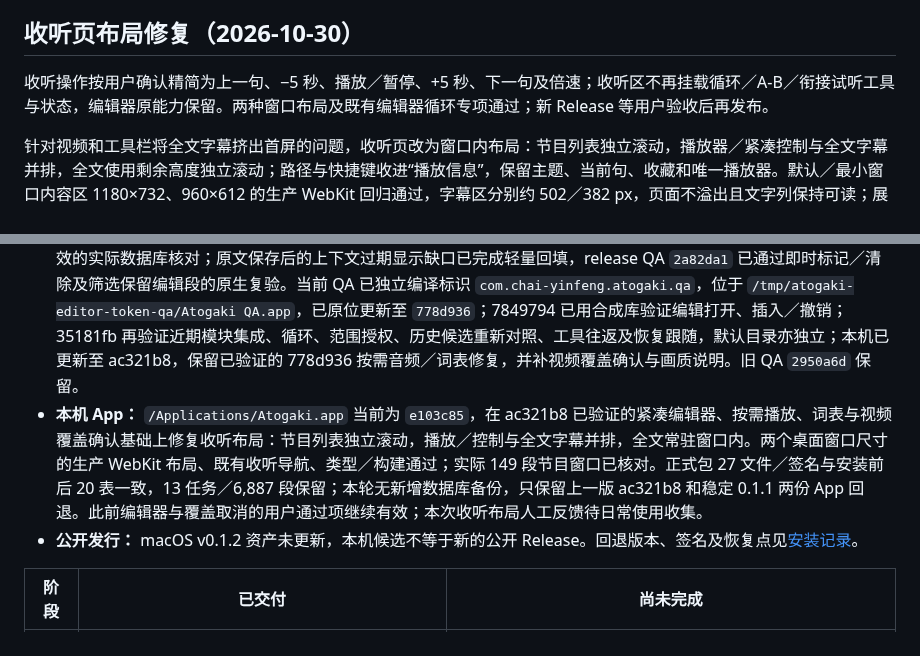
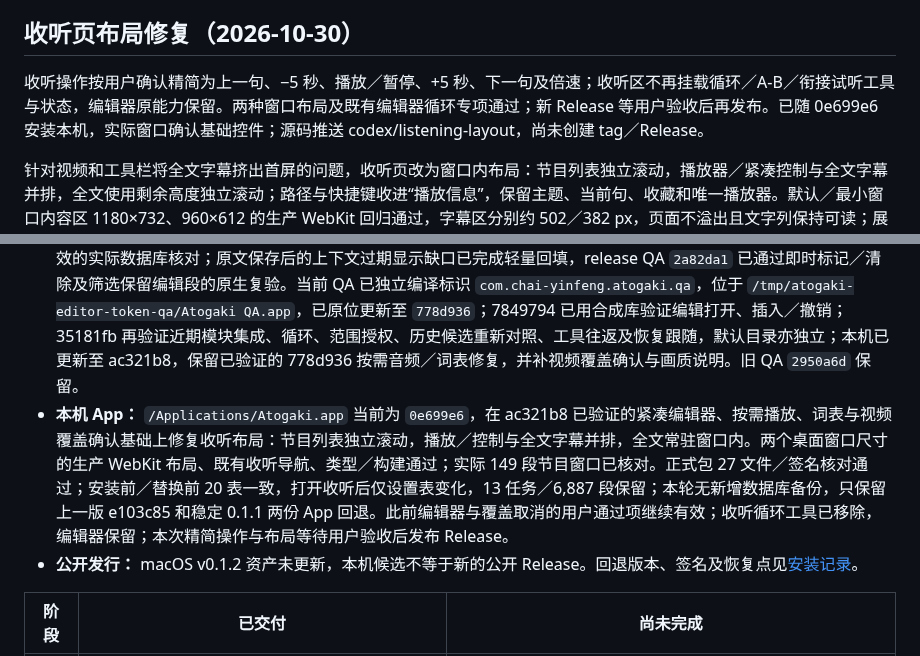
Before and after one commit to chai-yinfeng/Atogaki_Subtitle, a Markdown page: docs/roadmap.md, 2 parts joined by grey strips. Drawn GitHub-style.

```diff
--- a/docs/roadmap.md
+++ b/docs/roadmap.md
@@ -18,7 +18,7 @@ _最后更新：2026-10-30_
 
 ## 收听页布局修复（2026-10-30）
 
-收听操作按用户确认精简为上一句、−5 秒、播放／暂停、+5 秒、下一句及倍速；收听区不再挂载循环／A-B／衔接试听工具与状态，编辑器原能力保留。两种窗口布局及既有编辑器循环专项通过；新 Release 等用户验收后再发布。
+收听操作按用户确认精简为上一句、−5 秒、播放／暂停、+5 秒、下一句及倍速；收听区不再挂载循环／A-B／衔接试听工具与状态，编辑器原能力保留。两种窗口布局及既有编辑器循环专项通过；新 Release 等用户验收后再发布。已随 0e699e6 安装本机，实际窗口确认基础控件；源码推送 codex/listening-layout，尚未创建 tag／Release。
 
 针对视频和工具栏将全文字幕挤出首屏的问题，收听页改为窗口内布局：节目列表独立滚动，播放器／紧凑控制与全文字幕并排，全文使用剩余高度独立滚动；路径与快捷键收进“播放信息”，保留主题、当前句、收藏和唯一播放器。默认／最小窗口内容区 1180×732、960×612 的生产 WebKit 回归通过，字幕区分别约 502／382 px，页面不溢出且文字列保持可读；展开播放信息不挤压全文。既有收听导航／位置恢复专项、类型／生产构建、格式与 diff 检查通过。没有修改后端、字幕数据或播放状态逻辑，不扩展压力测试。已随 e103c85 安装到本机，实际 149 段节目确认播放器／全文同屏；安装前后 20 表一致，13 任务／6,887 段保留，本轮不新增数据库备份。
 
@@ -27,7 +27,7 @@ _最后更新：2026-10-30_
 当前布局由 [0058](decisions/0058-compact-editor-and-playback-follow.md) 定义：左侧视频，右侧上方波形／时间轴、下方原文与译文上下排列，底部整宽虚拟字幕表格。默认跟随播放，单击或聚焦编辑后锁段，主跟随动作恢复。视频／波形可折叠，三处分隔线可调，布局跨任务记忆。
 
 - **代码：** 0061 的全部结构 repository 收据已完成；后端 token 管理器、96 MiB 核算预算及淘汰／释放已实现并测量。共享应用会话已串行化结构提交／记录／撤销，候选服务共用同一会话，任务删除释放历史；IPC 与前端已切换至唯一 token 历史，旧数组恢复命令已移除；新隔离 release QA `c360cc9` 已通过删除、连续结构撤销、采用／撤销和重启失效的实际数据库核对；原文保存后的上下文过期显示缺口已完成轻量回填，release QA `2a82da1` 已通过即时标记／清除及筛选保留编辑段的原生复验。当前 QA 已独立编译标识 `com.chai-yinfeng.atogaki.qa`，位于 `/tmp/atogaki-editor-token-qa/Atogaki QA.app`，已原位更新至 `778d936`；7849794 已用合成库验证编辑打开、插入／撤销；35181fb 再验证近期模块集成、循环、范围授权、历史候选重新对照、工具往返及恢复跟随，默认目录亦独立；本机已更新至 ac321b8，保留已验证的 778d936 按需音频／词表修复，并补视频覆盖确认与画质说明。旧 QA `2950a6d` 保留。
-- **本机 App：** `/Applications/Atogaki.app` 当前为 `e103c85`，在 ac321b8 已验证的紧凑编辑器、按需播放、词表与视频覆盖确认基础上修复收听布局：节目列表独立滚动，播放／控制与全文字幕并排，全文常驻窗口内。两个桌面窗口尺寸的生产 WebKit 布局、既有收听导航、类型／构建通过；实际 149 段节目窗口已核对。正式包 27 文件／签名与安装前后 20 表一致，13 任务／6,887 段保留；本轮无新增数据库备份，只保留上一版 ac321b8 和稳定 0.1.1 两份 App 回退。此前编辑器与覆盖取消的用户通过项继续有效；本次收听布局人工反馈待日常使用收集。
+- **本机 App：** `/Applications/Atogaki.app` 当前为 `0e699e6`，在 ac321b8 已验证的紧凑编辑器、按需播放、词表与视频覆盖确认基础上修复收听布局：节目列表独立滚动，播放／控制与全文字幕并排，全文常驻窗口内。两个桌面窗口尺寸的生产 WebKit 布局、既有收听导航、类型／构建通过；实际 149 段节目窗口已核对。正式包 27 文件／签名核对通过；安装前／替换前 20 表一致，打开收听后仅设置表变化，13 任务／6,887 段保留；本轮无新增数据库备份，只保留上一版 e103c85 和稳定 0.1.1 两份 App 回退。此前编辑器与覆盖取消的用户通过项继续有效；收听循环工具已移除，编辑器保留；本次精简操作与布局等待用户验收后发布 Release。
 - **公开发行：** macOS v0.1.2 资产未更新，本机候选不等于新的公开 Release。回退版本、签名及恢复点见[安装记录](local-editor-installation.md)。
 
 | 阶段 | 已交付 | 尚未完成 |
```
Also changed, not shown: docs/local-artifact-retention.md (+5 -0 lines), docs/local-editor-installation.md (+9 -0 lines).
